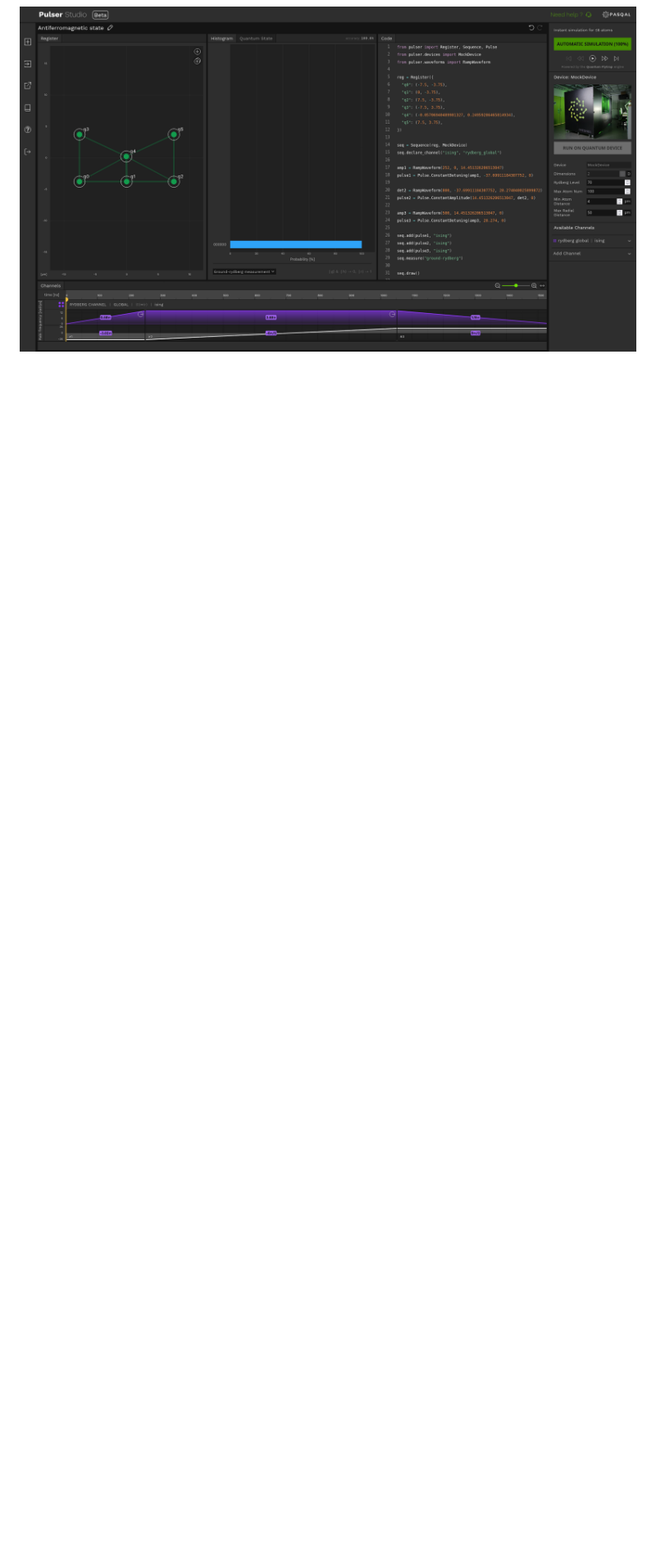
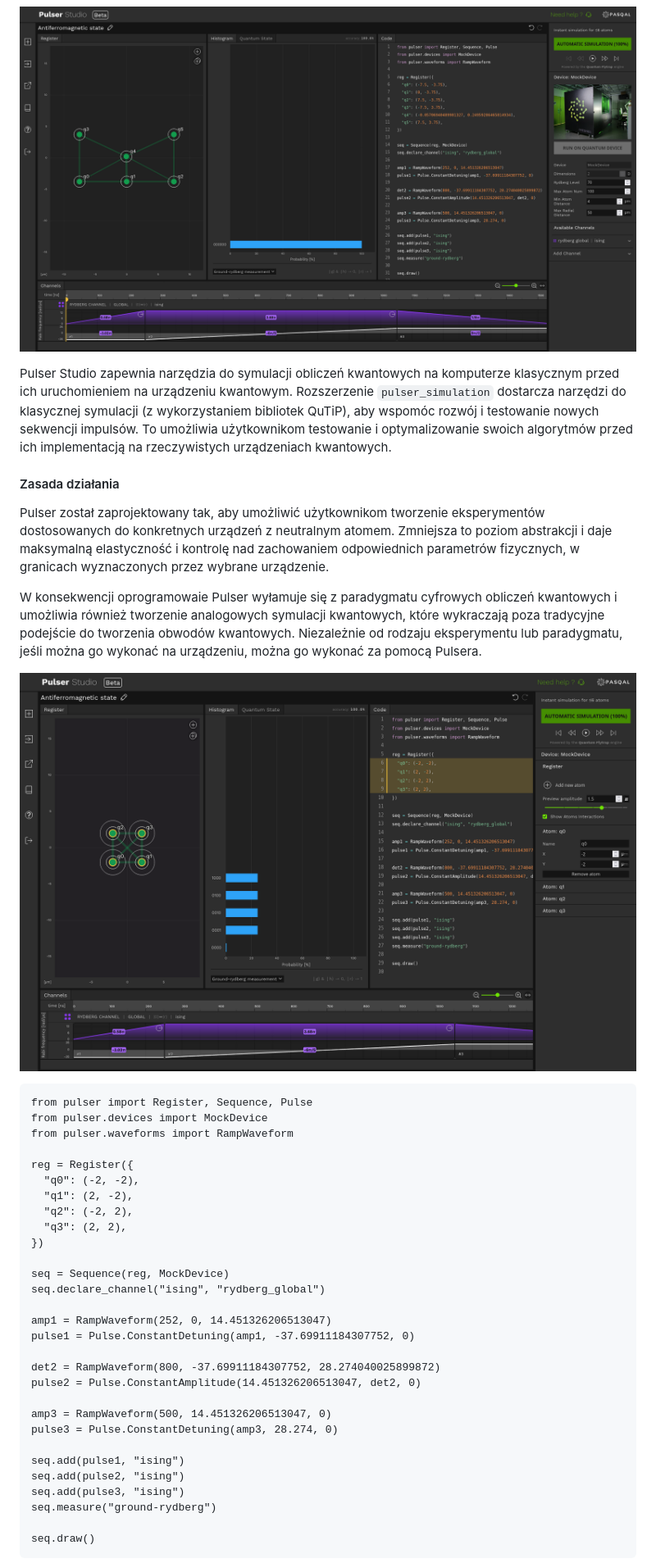
Before and after one commit to jmiszczak/nisq-qprog-tutorial, a Markdown page: quantum_cloud_solutions/rozwiazania_chmurowe_II.md, the part around one of its changes. Shown at 82% size. Drawn GitHub-style; pictures changed too: quantum_cloud_solutions/Pulser-Studio-simulation-results-001.png (added); blank space fills up the shorter version.

````diff
--- a/quantum_cloud_solutions/rozwiazania_chmurowe_II.md
+++ b/quantum_cloud_solutions/rozwiazania_chmurowe_II.md
@@ -18,5 +13,48 @@ przyszłości.
 
 ![Widok interfejsu użytkownika platformy Pulsar Studio](Pulser-Studio-basic-view.png)
 
+Pulser Studio zapewnia narzędzia do symulacji obliczeń kwantowych na komputerze klasycznym przed ich uruchomieniem na urządzeniu kwantowym. Rozszerzenie ```pulser_simulation``` dostarcza narzędzi do klasycznej symulacji (z wykorzystaniem bibliotek QuTiP), aby wspomóc rozwój i testowanie nowych sekwencji impulsów. To umożliwia użytkownikom testowanie i optymalizowanie swoich algorytmów przed ich implementacją na rzeczywistych urządzeniach kwantowych.
+
+
+#### Zasada działania
+
+Pulser został zaprojektowany tak, aby umożliwić użytkownikom tworzenie eksperymentów dostosowanych do konkretnych urządzeń z neutralnym atomem. Zmniejsza to poziom abstrakcji i daje maksymalną elastyczność i kontrolę nad zachowaniem odpowiednich parametrów fizycznych, w granicach wyznaczonych przez wybrane urządzenie.
+
+W konsekwencji oprogramowaie Pulser wyłamuje się z paradygmatu cyfrowych obliczeń kwantowych i umożliwia również tworzenie analogowych symulacji kwantowych, które wykraczają poza tradycyjne podejście do tworzenia obwodów kwantowych. Niezależnie od rodzaju eksperymentu lub paradygmatu, jeśli można go wykonać na urządzeniu, można go wykonać za pomocą Pulsera.
+
+![Wynik symulacji wykonanej za pomocą platformy Pulsar Studio](Pulser-Studio-simulation-results-001.png)
+
+
+```
+from pulser import Register, Sequence, Pulse
+from pulser.devices import MockDevice
+from pulser.waveforms import RampWaveform
+
+reg = Register({
+  "q0": (-2, -2),
+  "q1": (2, -2),
+  "q2": (-2, 2),
+  "q3": (2, 2),
+})
+
+seq = Sequence(reg, MockDevice)
+seq.declare_channel("ising", "rydberg_global")
+
+amp1 = RampWaveform(252, 0, 14.451326206513047)
+pulse1 = Pulse.ConstantDetuning(amp1, -37.69911184307752, 0)
+
+det2 = RampWaveform(800, -37.69911184307752, 28.274040025899872)
+pulse2 = Pulse.ConstantAmplitude(14.451326206513047, det2, 0)
+
+amp3 = RampWaveform(500, 14.451326206513047, 0)
+pulse3 = Pulse.ConstantDetuning(amp3, 28.274, 0)
+
+seq.add(pulse1, "ising")
+seq.add(pulse2, "ising")
+seq.add(pulse3, "ising")
+seq.measure("ground-rydberg")
+
+seq.draw()
+```
 
 ####
````
Also changed, not shown: other parts of quantum_cloud_solutions/rozwiazania_chmurowe_II.md (+43 -11 lines), quantum_cloud_solutions/Quandela-Cloud-login-screen.png (added), quantum_cloud_solutions/Quandela-IDE-Platforms.png (added), quantum_cloud_solutions/Quandela-IDE-basic-view.png (added), quantum_cloud_solutions/parceval-example-cnot.png (added), 1 other file.
